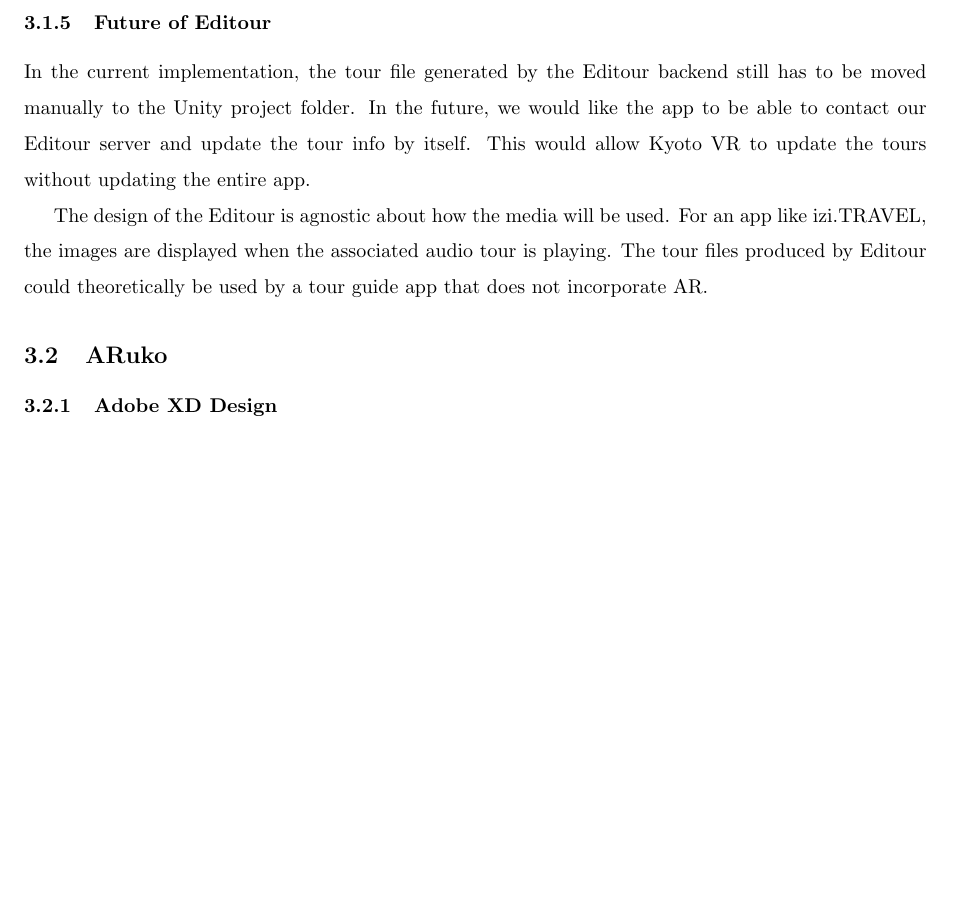
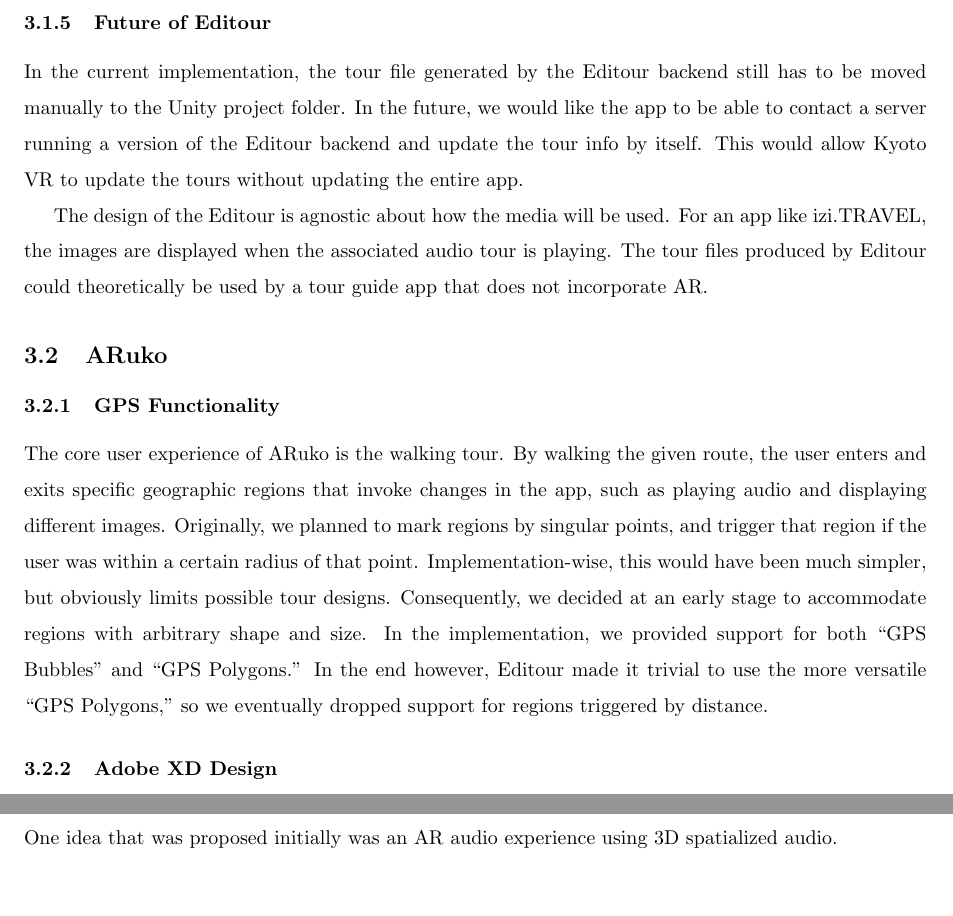
Before and after one commit to jojonium/mqp-paper, a LaTeX paper (paper.tex): part of page 22 of 40 before the commit and two parts of pages 22 and 31 of 40 after it, the two joined at a grey line, cut so that both start at the same text, the shorter picture padded with empty space. Compiled offline with pdfLaTeX.

Commit message:
added source and images

```diff
--- a/paper.tex
+++ b/paper.tex
@@ -763,9 +763,9 @@ zips them into a new tour file on the disk.
 
 In the current implementation, the tour file generated by the Editour backend
 still has to be moved manually to the Unity project folder. In the future, we
-would like the app to be able to contact our Editour server and update the tour
-info by itself. This would allow Kyoto VR to update the tours without updating
-the entire app.
+would like the app to be able to contact a server running a version of the
+Editour backend and update the tour info by itself. This would allow Kyoto VR
+to update the tours without updating the entire app.
 
 The design of the Editour is agnostic about how the media will be used. For an
 app like izi.TRAVEL, the images are displayed when the associated audio tour is
@@ -774,6 +774,20 @@ tour guide app that does not incorporate AR.
 
 \subsection{ARuko}
 \label{sec:aruko}
+
+\subsubsection{GPS Functionality}
+\label{sec:gpsFunctionality}
+The core user experience of ARuko is the walking tour. By walking the given
+route, the user enters and exits specific geographic regions that invoke
+changes in the app, such as playing audio and displaying different images.
+Originally, we planned to mark regions by singular points, and trigger that
+region if the user was within a certain radius of that point.
+Implementation-wise, this would have been much simpler, but obviously limits
+possible tour designs. Consequently, we decided at an early stage to
+accommodate regions with arbitrary shape and size.  In the implementation, we
+provided support for both ``GPS Bubbles'' and ``GPS Polygons.'' In the end
+however, Editour made it trivial to use the more versatile ``GPS Polygons,'' so
+we eventually dropped support for regions triggered by distance.
 
 \subsubsection{Adobe XD Design}
 \label{sec:adobeXdDesign}
@@ -1137,6 +1151,9 @@ This section details some of the initial plans that fell through.
 \section{3D Spatialized Audio Tour}
 \label{sec:3dSpatializedAudioTour}
 
+One idea that was proposed initially was an AR audio experience using 3D
+spatialized audio.
+
 \newpage
 
 \section{Conclusion}
```
Also changed, not shown: references.bib (+8 -0 lines), paper.tex (30 more changed lines).
